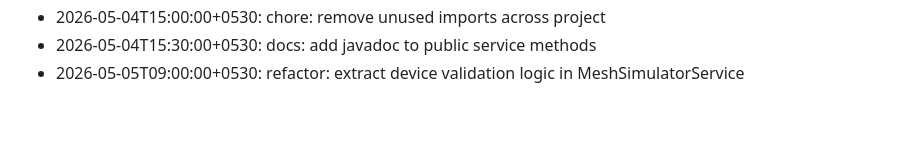
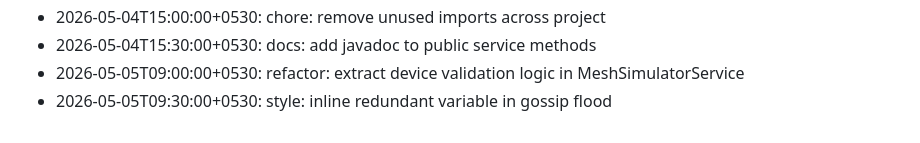
Before and after one commit to Aaditya022/UPI_Without_Internet, a Markdown page: CHANGELOG.md, the part around the change. Drawn GitHub-style.

Commit message:
style: inline redundant variable in gossip flood

```diff
--- a/CHANGELOG.md
+++ b/CHANGELOG.md
@@ -52,3 +52,4 @@
 - 2026-05-04T15:00:00+0530: chore: remove unused imports across project
 - 2026-05-04T15:30:00+0530: docs: add javadoc to public service methods
 - 2026-05-05T09:00:00+0530: refactor: extract device validation logic in MeshSimulatorService
+- 2026-05-05T09:30:00+0530: style: inline redundant variable in gossip flood
```
